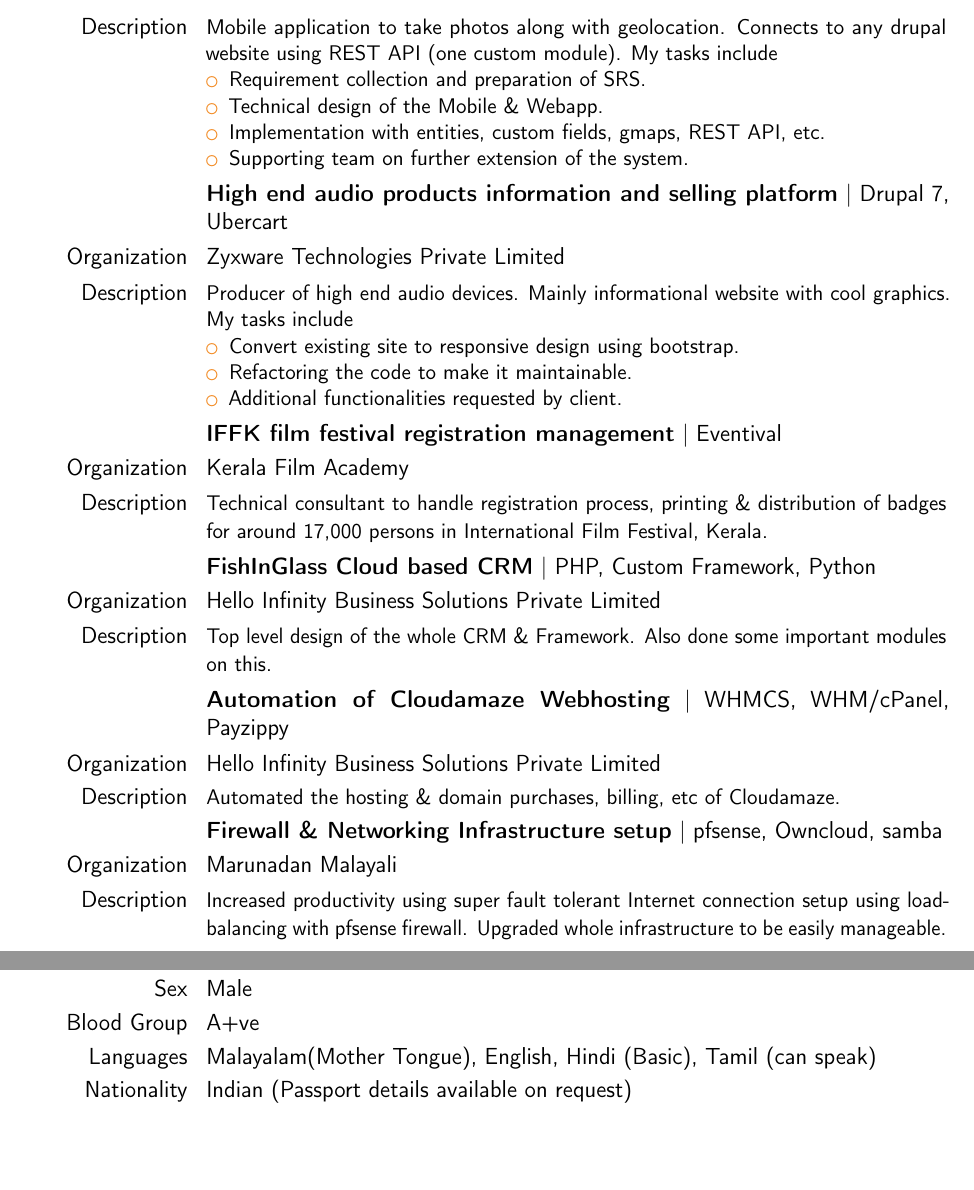
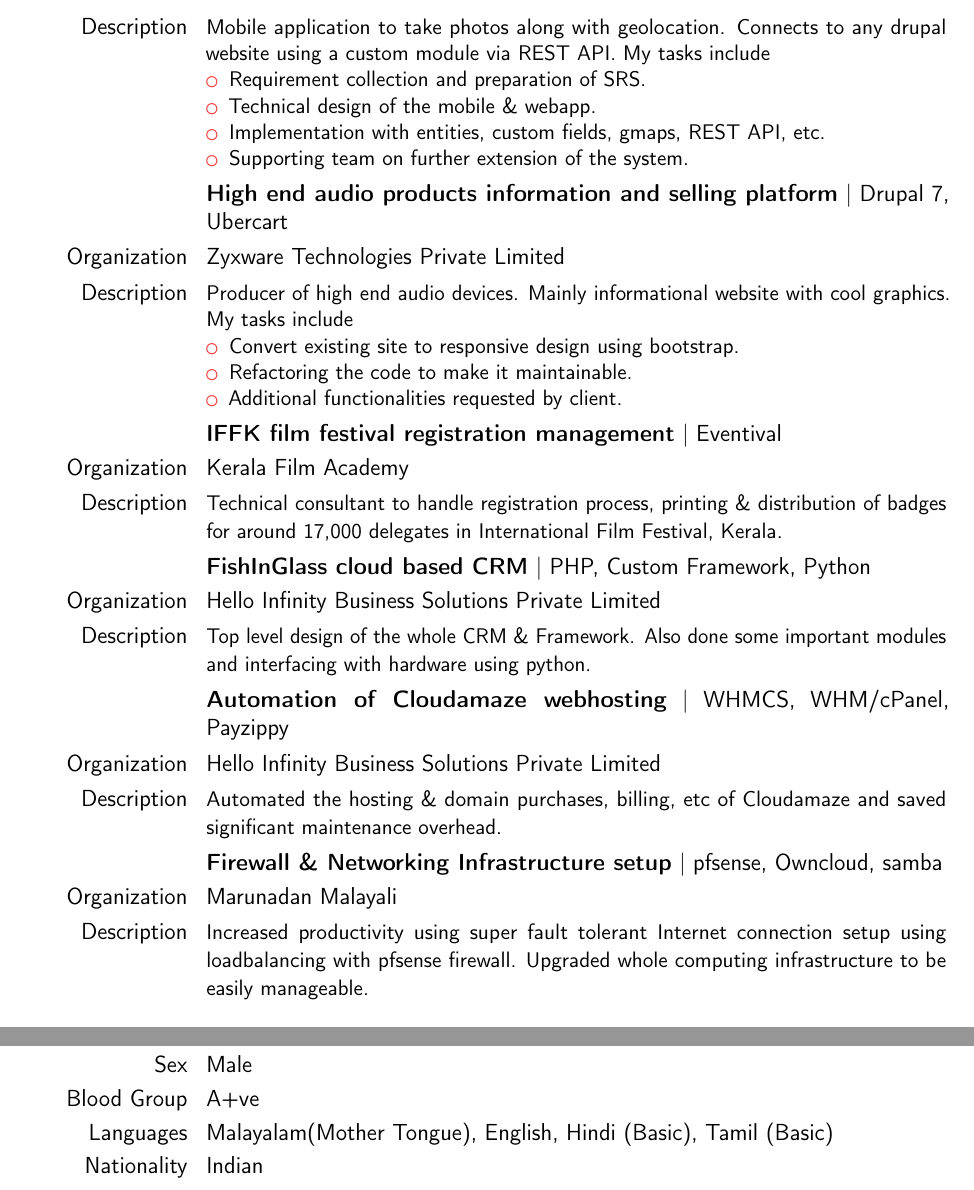
Before and after one commit to anishsheela/resume, a LaTeX CV (resume.tex): two parts of pages 4 and 5 of 5, joined at a grey line, cut so that both start at the same text, the shorter picture padded with empty space. Compiled offline with pdfLaTeX.

Commit message:
Finalized version for 2017.

```diff
--- a/resume.tex
+++ b/resume.tex
@@ -13,7 +13,7 @@
 %\moderncvtheme[red]{classic}                % idem
 
 \moderncvstyle{classic}
-\moderncvcolor{orange}
+\moderncvcolor{red}
 
 % character encoding
 \usepackage[utf8]{inputenc}                   % replace by the encoding you are using
@@ -216,10 +216,10 @@
 
 \cvline{}{\textbf{Geotagger} | Drupal 7, Entities}
 \cvline{Organization}{Zyxware Technologies Private Limited}
-\cvline{Description}{\small Mobile application to take photos along with geolocation. Connects to any drupal website using REST API (one custom module). My tasks include
+\cvline{Description}{\small Mobile application to take photos along with geolocation. Connects to any drupal website using a custom module via REST API. My tasks include
 \begin{itemize}
 \item Requirement collection and preparation of SRS.
-\item Technical design of the Mobile \& Webapp.
+\item Technical design of the mobile \& webapp.
 \item Implementation with entities, custom fields, gmaps, REST API, etc.
 \item Supporting team on further extension of the system.
 \end{itemize}
@@ -237,19 +237,19 @@
 
 \cvline{}{\textbf{IFFK film festival registration management} | Eventival}
 \cvline{Organization}{Kerala Film Academy}
-\cvline{Description}{\small Technical consultant to handle registration process, printing \& distribution of badges for around 17,000 persons in International Film Festival, Kerala.}
+\cvline{Description}{\small Technical consultant to handle registration process, printing \& distribution of badges for around 17,000 delegates in International Film Festival, Kerala.}
 
-\cvline{}{\textbf{FishInGlass Cloud based CRM} | PHP, Custom Framework, Python}
+\cvline{}{\textbf{FishInGlass cloud based CRM} | PHP, Custom Framework, Python}
 \cvline{Organization}{Hello Infinity Business Solutions Private Limited}
-\cvline{Description}{\small Top level design of the whole CRM \& Framework. Also done some important modules on this.}
+\cvline{Description}{\small Top level design of the whole CRM \& Framework. Also done some important modules and interfacing with hardware using python.}
 
-\cvline{}{\textbf{Automation of Cloudamaze Webhosting} | WHMCS, WHM/cPanel, Payzippy} % TODO: Reconsider
+\cvline{}{\textbf{Automation of Cloudamaze webhosting} | WHMCS, WHM/cPanel, Payzippy}
 \cvline{Organization}{Hello Infinity Business Solutions Private Limited}
-\cvline{Description}{\small Automated the hosting \& domain purchases, billing, etc of Cloudamaze.}
+\cvline{Description}{\small Automated the hosting \& domain purchases, billing, etc of Cloudamaze and saved significant maintenance overhead.}
 
 \cvline{}{\textbf{Firewall \& Networking Infrastructure setup} | pfsense, Owncloud, samba}
 \cvline{Organization}{Marunadan Malayali}
-\cvline{Description}{\small Increased productivity using super fault tolerant Internet connection setup using loadbalancing with pfsense firewall. Upgraded whole infrastructure to be easily manageable.}
+\cvline{Description}{\small Increased productivity using super fault tolerant Internet connection setup using loadbalancing with pfsense firewall. Upgraded whole computing infrastructure to be easily manageable.}
 
 \section{Community}
 
@@ -278,8 +278,8 @@
 \cvline{Date of Birth}{7 April, 1990}
 \cvline{Sex}{Male}
 \cvline{Blood Group}{A+ve}
-\cvline{Languages}{Malayalam(Mother Tongue), English, Hindi (Basic), Tamil (can speak)}
-\cvline{Nationality}{Indian (Passport details available on request)}
+\cvline{Languages}{Malayalam(Mother Tongue), English, Hindi (Basic), Tamil (Basic)}
+\cvline{Nationality}{Indian}
 
 \end{document}
 
```
Also changed, not shown: resume.tex (28 more changed lines).
